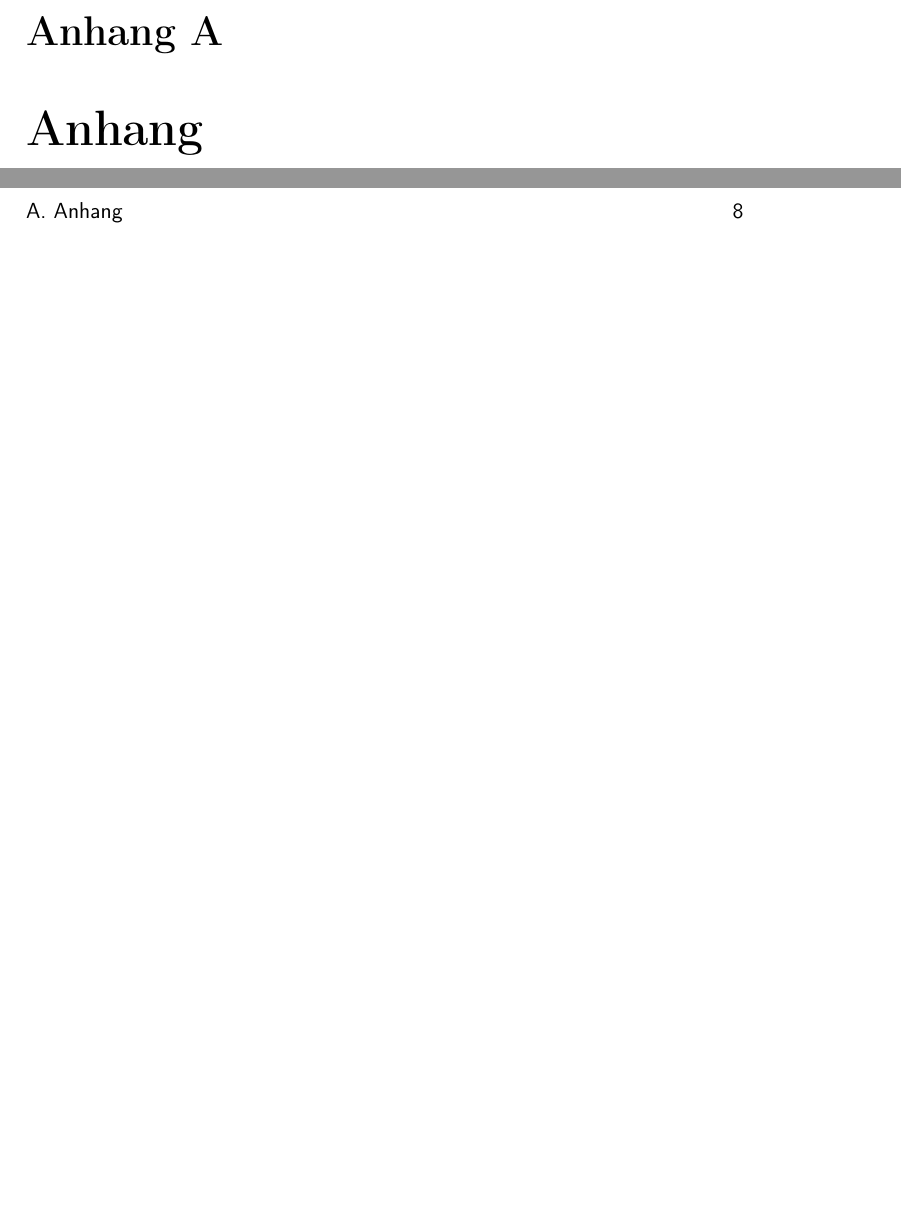
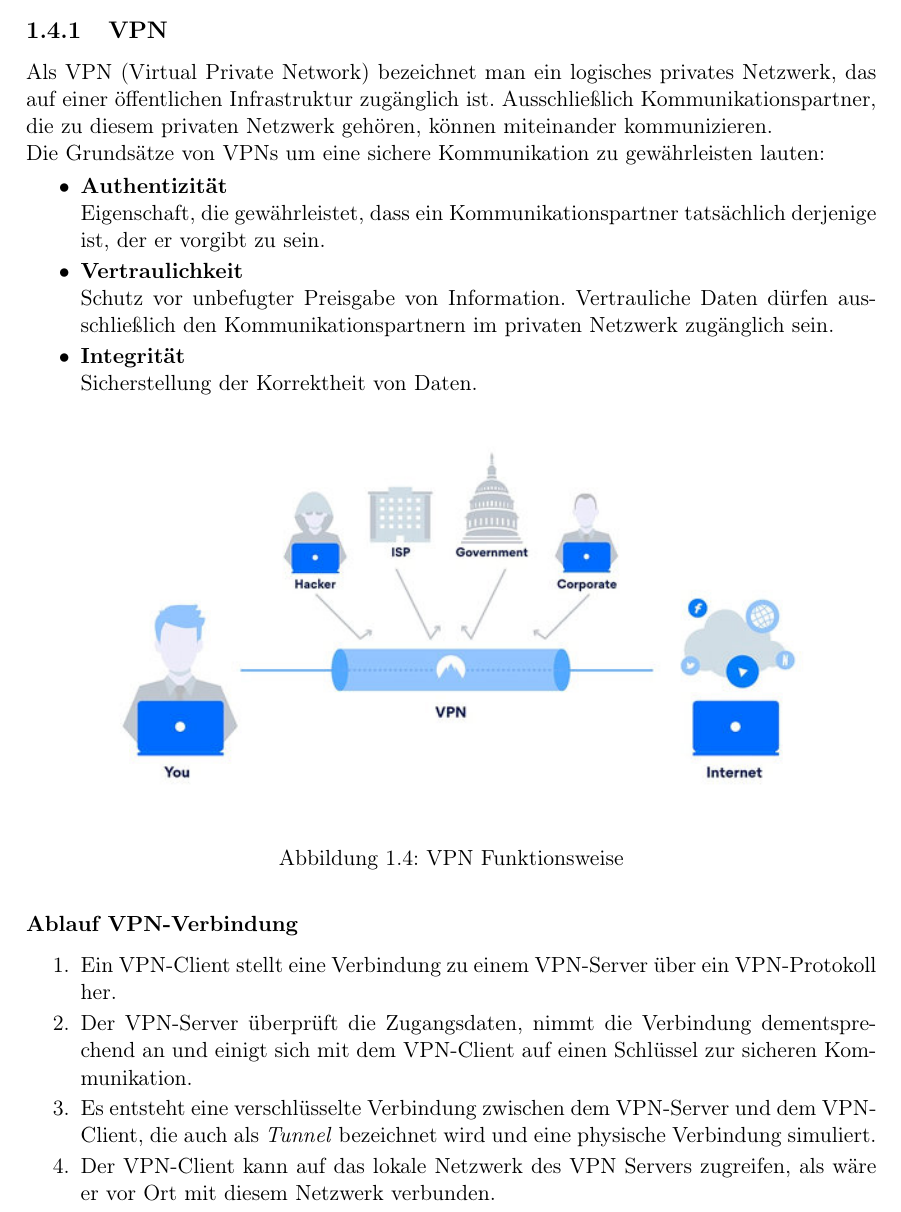
Before and after one commit to karloper/peranovic_NVS, a LaTeX thesis (wireguard/_Diplomarbeit.tex, which reads wireguard/files/doku.tex): two parts of pages 9 and 10 of 11 before the commit and part of page 8 of 8 after it, the two joined at a grey line, cut at the place of the change, the shorter picture padded with empty space. Compiled offline with pdfLaTeX.

Commit message:
Add section VPN

```diff
--- a/wireguard/files/doku.tex
+++ b/wireguard/files/doku.tex
@@ -172,4 +172,35 @@ $ sudo wg-quick down wg0-client
 \end{lstlisting}
 aus erhält man wieder die ursprüngliche IP Adresse des Clients.
 \newpage
-\section{Technische Funktionalität}
+\section{Technische Funktionalität} % Foto einfügen von VPN Tunneling? (von ko skripten)
+\subsection{VPN}
+Als VPN (Virtual Private Network) bezeichnet man ein logisches privates Netzwerk, das auf einer öffentlichen Infrastruktur zugänglich ist. Ausschließlich Kommunikationspartner, die zu diesem privaten Netzwerk gehören, können miteinander kommunizieren.\newline
+Die Grundsätze von VPNs um eine sichere Kommunikation zu gewährleisten lauten:
+\begin{itemize}
+    \item \textbf{Authentizität} \newline
+    Eigenschaft, die gewährleistet, dass ein Kommunikationspartner tatsächlich derjenige ist, der er vorgibt zu sein.
+    \item \textbf{Vertraulichkeit} \newline
+    Schutz vor unbefugter Preisgabe von Information. Vertrauliche Daten dürfen ausschließlich den Kommunikationspartnern im privaten Netzwerk zugänglich sein.
+    \item \textbf{Integrität} \newline
+    Sicherstellung der Korrektheit von Daten.
+\end{itemize}
+\begin{figure}[H]
+  \centering
+  \includegraphics[scale=0.85]{images/vpn.jpg}
+  \caption{VPN Funktionsweise}
+\end{figure}
+\subsubsection{Ablauf VPN-Verbindung}
+\begin{enumerate}
+    \item Ein VPN-Client stellt eine Verbindung zu einem VPN-Server über ein VPN-Protokoll her.
+    \item Der VPN-Server überprüft die Zugangsdaten, nimmt die Verbindung dementsprechend an und einigt sich mit dem VPN-Client auf einen Schlüssel zur sicheren Kommunikation.
+    \item Es entsteht eine verschlüsselte Verbindung zwischen dem VPN-Server und dem VPN-Client, die auch als \textit{Tunnel} bezeichnet wird und eine physische Verbindung simuliert.
+    \item Der VPN-Client kann auf das lokale Netzwerk des VPN Servers zugreifen, als wäre er vor Ort mit diesem Netzwerk verbunden.
+\end{enumerate}
+
+
+%WireGuard arbeitet ausschließlich auf der 3. Schicht des OSI Modells.
+%\begin{figure}[H]
+%  \centering
+%  \includegraphics[scale=0.65]{images/osi.PNG}
+%  \caption{Osi Modell}
+%\end{figure}
```
Also changed, not shown: wireguard/_Diplomarbeit.tex (+47 -0 lines), wireguard/WireGuard.pdf, wireguard/images/vpn.jpg (added).
